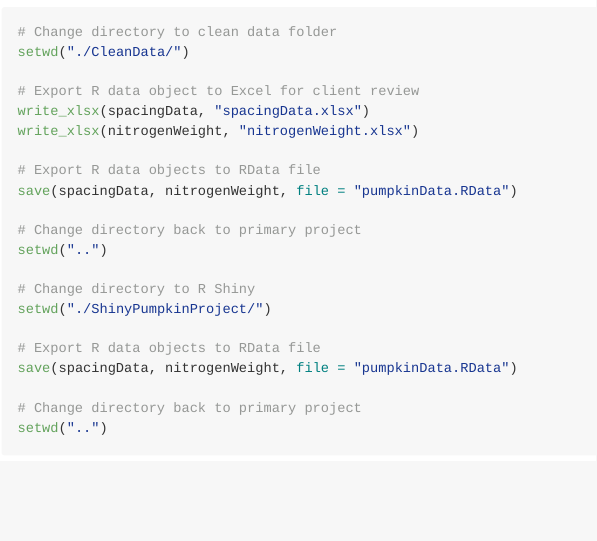
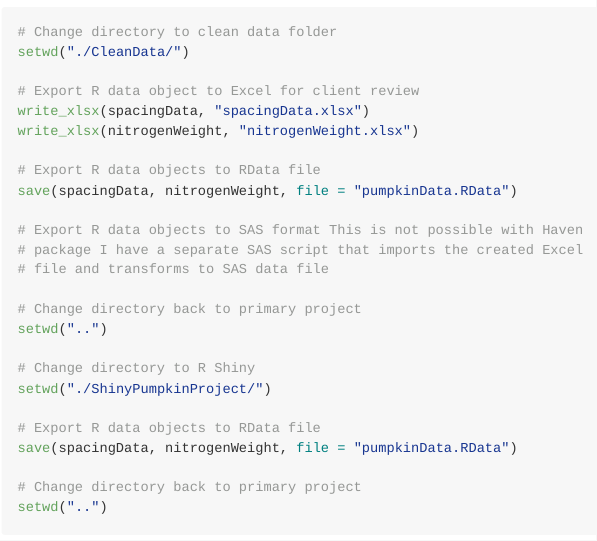
Before and after one commit to bsugg/PumpkinProject, an R Markdown document (README.Rmd): the page in a window 1100 px wide, from 15420 px down. The pictures show the output file README.md that the author committed with the source, drawn offline in the style of GitHub; long lines of code are wrapped.

Commit message:
Played around with SAS script to import clean xlsx and generate SAS data file

```diff
--- a/README.Rmd
+++ b/README.Rmd
@@ -437,6 +438,12 @@ write_xlsx(nitrogenWeight,"nitrogenWeight.xlsx")
 # Export R data objects to RData file
 save(spacingData,nitrogenWeight,file="pumpkinData.RData")
 
+# Export R data objects to SAS format
+#
+## This is not possible with Haven package
+## I have a separate SAS script that imports the created Excel file and transforms to SAS data file
+#
+
 # Change directory back to primary project
 setwd("..")
 
```
Also changed, not shown: CleanData/nitrogenWeight.xlsx, CleanData/spacingData.xlsx, README.md, README.Rmd (1 more changed lines), 1 other file.
